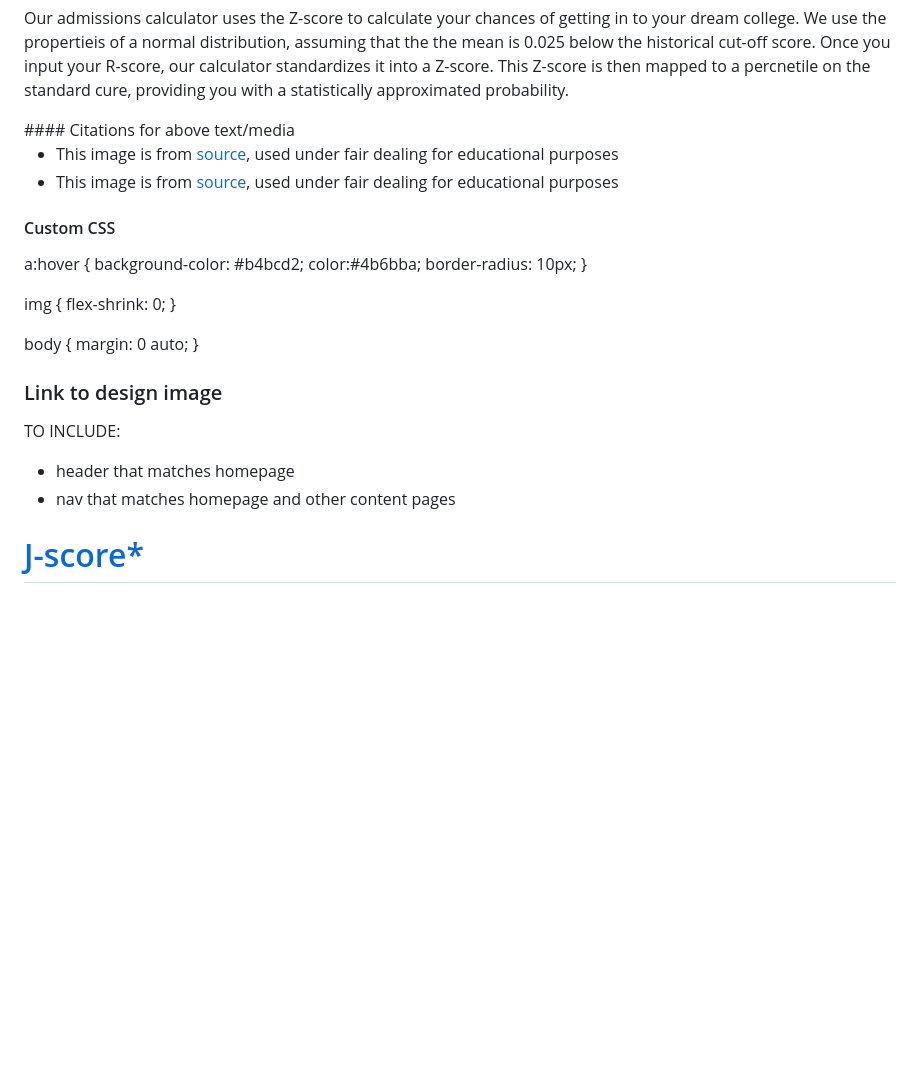
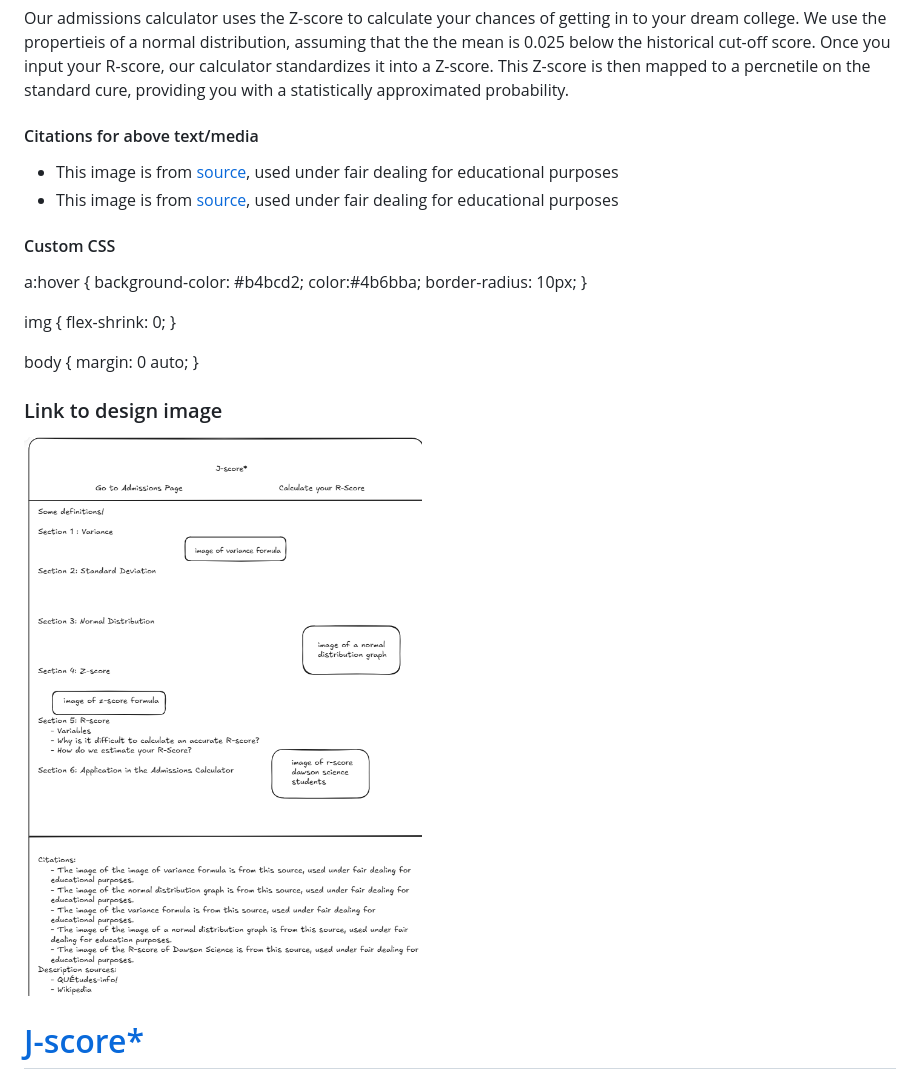
Before and after one commit to Jo-9m-n1/J-score, a Markdown page: documentation/ContentProposalBYJONGMIN.md, the part around the change printed below. GitHub-like rendering; pictures changed too: documentation/designs/contentproposaldesign.png (added); blank space fills up the shorter version.

```diff
--- a/documentation/ContentProposalBYJONGMIN.md
+++ b/documentation/ContentProposalBYJONGMIN.md
@@ -39,12 +55,13 @@ Admissions probability calculator
     to a percnetile on the standard cure, providing you with a statistically approximated
     probability.
 </p>
+
 #### Citations for above text/media
 
 - This image is from <a href="https://mathbitsnotebook.com/Algebra2/Statistics/STzScores.html">source</a>,
-used under fair dealing for educational purposes
+  used under fair dealing for educational purposes
 - This image is from <a href="https://www.standarddeviationcalculator.io/storage/2023/May/Zscore_39.png">source</a>,
-used under fair dealing for educational purposes
+  used under fair dealing for educational purposes
 
 #### Custom CSS
 
@@ -63,10 +80,8 @@ body {
 }
 
 ### Link to design image
+![Design mockup](designs/contentproposaldesign.png)
 
-TO INCLUDE:
-- header that matches homepage
-- nav that matches homepage and other content pages
 <header>
     <h1>
             <a href="{{ url_for('index')}}">J-score*</a>
```
Also changed, not shown: other parts of documentation/ContentProposalBYJONGMIN.md (+20 -4 lines), documentation/ContentProposalByJAMES.md (+63 -17 lines), static/varianceFormula.png (added).
